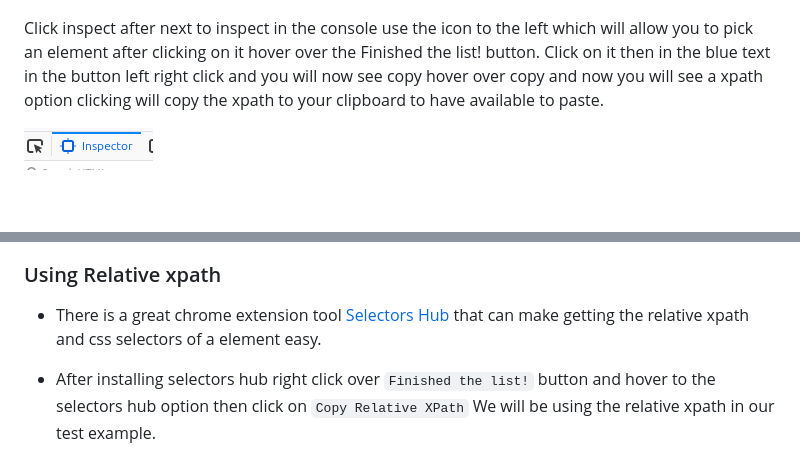
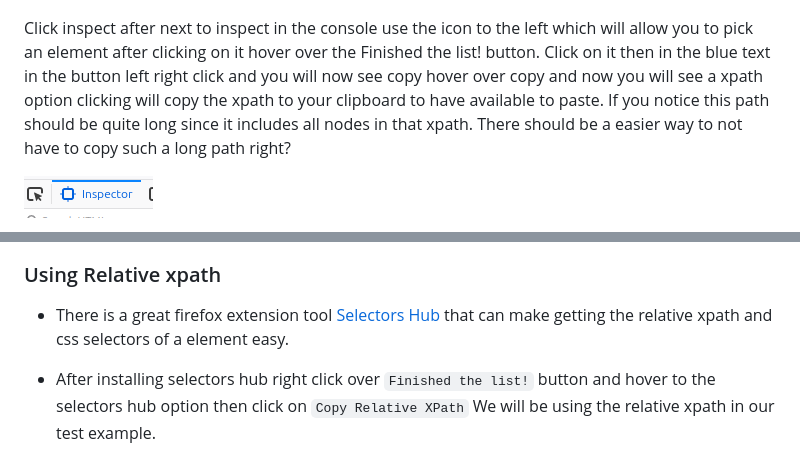
Before and after one commit to ramparvathaneni1/selenium-toDos-walkthrough, a Markdown page: README.md, 2 parts joined by grey strips. Rendered like a GitHub page; blank space fills up the shorter version.

Commit message:
adding relativexpath

```diff
--- a/README.md
+++ b/README.md
@@ -649,7 +649,7 @@ Finding the xpath
 
 ![](./assets/right-click-inspect.png)
 
-Click inspect after next to inspect in the console use the icon to the left which will allow you to pick an element after clicking on it hover over the Finished the list! button.  Click on it then in the blue text in the button left right click and you will now see copy hover over copy and now you will see a xpath option clicking will copy the xpath to your clipboard to have available to paste.
+Click inspect after next to inspect in the console use the icon to the left which will allow you to pick an element after clicking on it hover over the Finished the list! button.  Click on it then in the blue text in the button left right click and you will now see copy hover over copy and now you will see a xpath option clicking will copy the xpath to your clipboard to have available to paste.  If you notice this path should be quite long since it includes all nodes in that xpath.  There should be a easier way to not have to copy such a long path right?
 
 ![](./assets/select.png)
 
@@ -657,7 +657,7 @@ Click inspect after next to inspect in the console use the icon to the left whic
 
 ### Using Relative xpath
 
-- There is a great chrome extension tool [Selectors Hub](https://addons.mozilla.org/en-US/firefox/addon/selectorshub/) that can make getting the relative xpath and css selectors of a element easy.
+- There is a great firefox extension tool [Selectors Hub](https://addons.mozilla.org/en-US/firefox/addon/selectorshub/) that can make getting the relative xpath and css selectors of a element easy.
 
 - After installing selectors hub right click over `Finished the list!` button and hover to the selectors hub option then click on `Copy Relative XPath`  We will be using the relative xpath in our test example.
 
```
